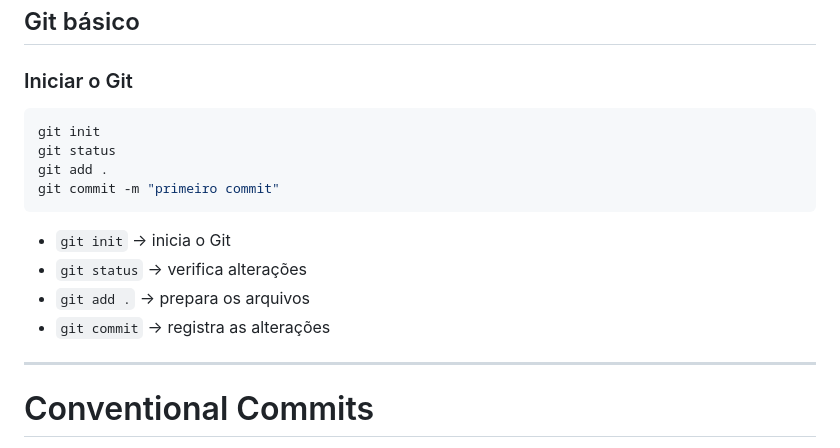
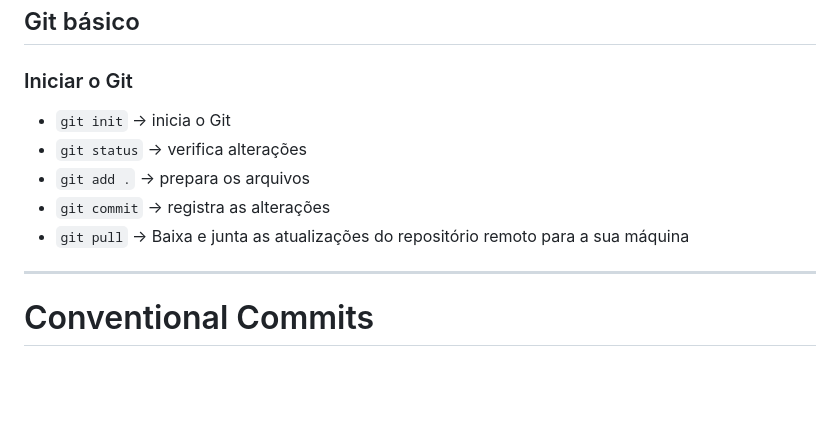
Before and after one commit to 3bfeiraprojeto-glitch/Fazbear-s-Pizza-Place, a Markdown page: README.md, the part around the change. Rendered like a GitHub page; blank space fills up the shorter version.

````diff
--- a/README.md
+++ b/README.md
@@ -6,17 +6,12 @@ Guia rápido para trabalhar com Git
 
 ### Iniciar o Git
 
-```bash
-git init
-git status
-git add .
-git commit -m "primeiro commit"
-```
 
 * `git init` → inicia o Git
 * `git status` → verifica alterações
 * `git add .` → prepara os arquivos
 * `git commit` → registra as alterações
+* `git pull` →  Baixa e junta as atualizações do repositório remoto para a sua máquina
 
 ---
 
````
